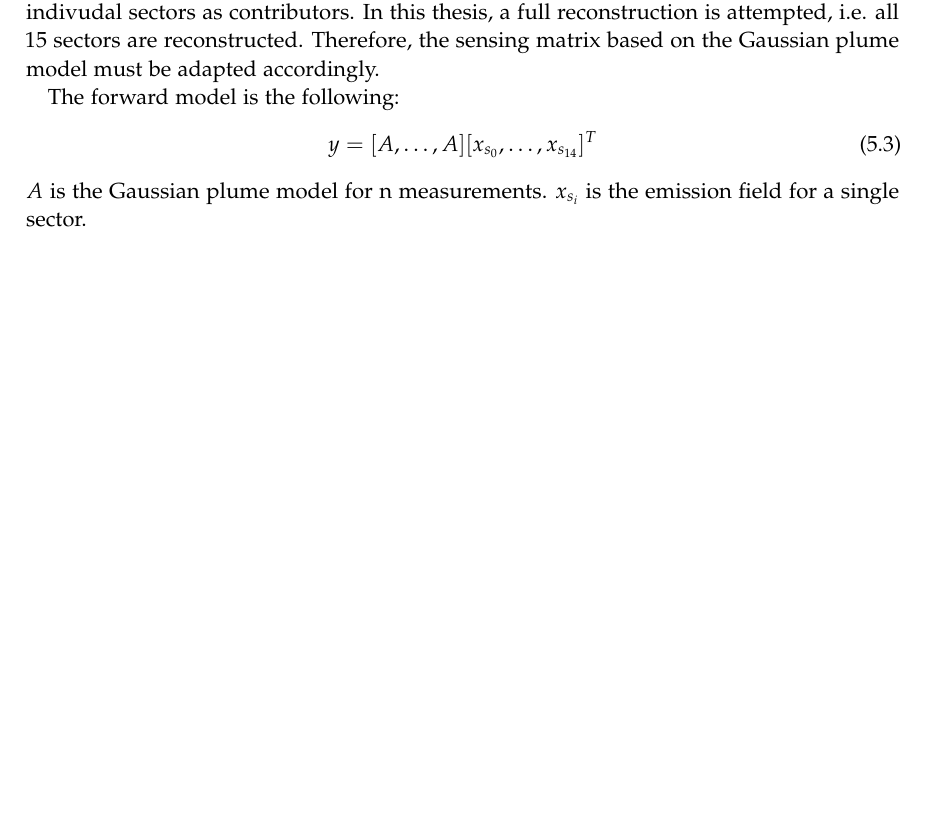
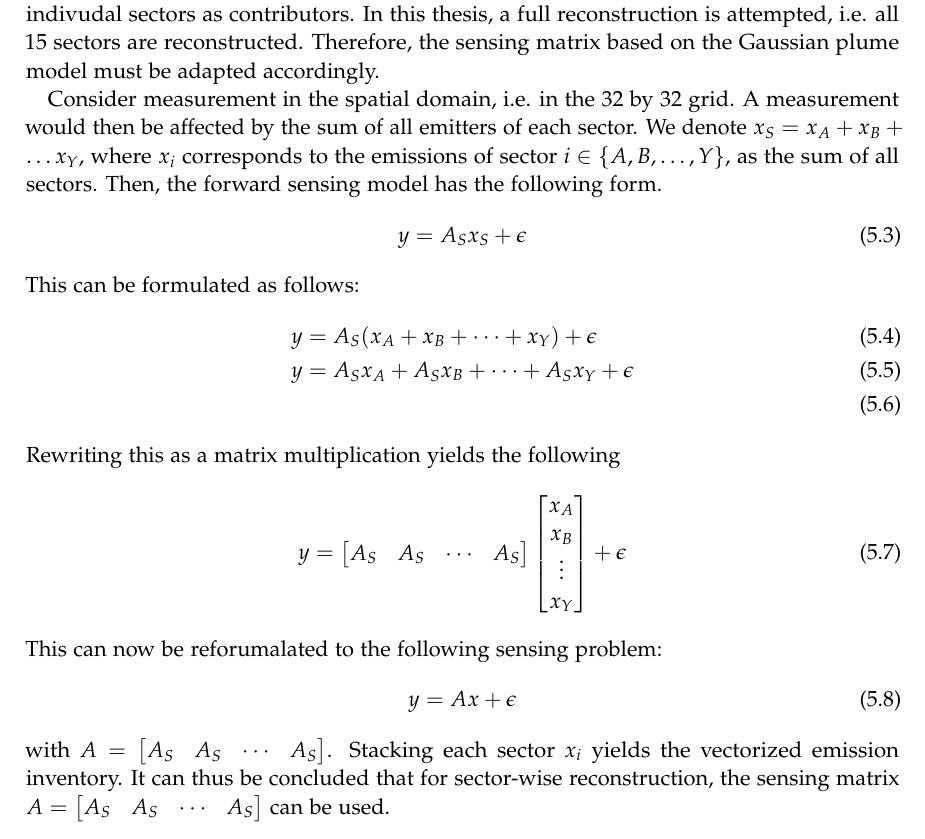
Before and after one commit to must1d/masters-thesis, a LaTeX thesis (main.tex, which reads chapters/05_reconstruction.tex): part of page 22 of 28, cut so that both start at the same text, the shorter picture padded with empty space. Compiled offline with pdfLaTeX.

Commit message:
Adds part about sector-wise reconstruction

```diff
--- a/chapters/05_reconstruction.tex
+++ b/chapters/05_reconstruction.tex
@@ -58,12 +58,29 @@ In his paper, Benji reconstructed the emission field without considering the ind
 In this thesis, a full reconstruction is attempted, i.e. all $15$ sectors are reconstructed.
 Therefore, the sensing matrix based on the Gaussian plume model must be adapted accordingly.
 
-The forward model is the following:
+Consider measurement in the spatial domain, i.e. in the $32$ by $32$ grid.
+A measurement would then be affected by the sum of all emitters of each sector.
+We denote $x_S = x_A + x_B + \dots x_Y$, where $x_i$ corresponds to the emissions of sector $i \in \{A, B, \dots, Y\}$, as the sum of all sectors.
+Then, the forward sensing model has the following form.
 \begin{equation}
-    y = [A, \dots, A] [x_{s_0}, \dots, x_{s_{14}}]^T
+    y = A_S x_S + \epsilon
 \end{equation}
-$A$ is the Gaussian plume model for n measurements.
-$x_{s_i}$ is the emission field for a single sector.
+This can be formulated as follows:
+\begin{align}
+    y &= A_S (x_A + x_B + \dots + x_Y) + \epsilon \\
+    y &= A_S x_A + A_S x_B + \dots + A_S x_Y + \epsilon \\
+\end{align}
+Rewriting this as a matrix multiplication yields the following
+\begin{equation}
+    y = \begin{bmatrix} A_S & A_S & \cdots & A_S \end{bmatrix}\begin{bmatrix} x_A \\ x_B \\ \vdots \\x_Y \end{bmatrix} + \epsilon
+\end{equation}
+This can now be reforumalated to the following sensing problem:
+\begin{equation}
+    y = Ax + \epsilon
+\end{equation}
+with $A = \begin{bmatrix} A_S & A_S & \cdots & A_S \end{bmatrix}$.
+Stacking each sector $x_i$ yields the vectorized emission inventory.
+It can thus be concluded that for sector-wise reconstruction, the sensing matrix $A = \begin{bmatrix} A_S & A_S & \cdots & A_S \end{bmatrix}$ can be used.
 
 \section{Inverse Problem Solvers}
 
```
